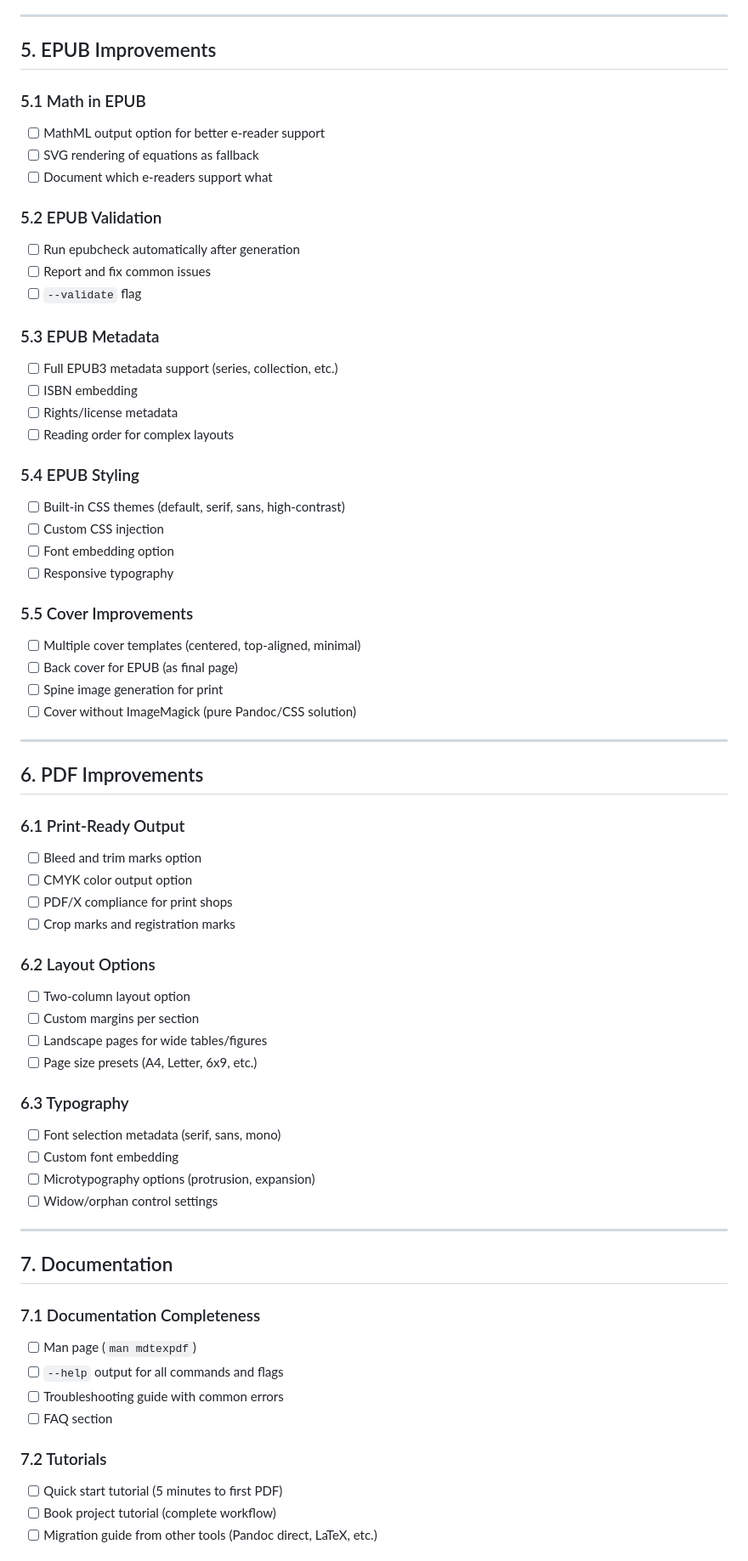
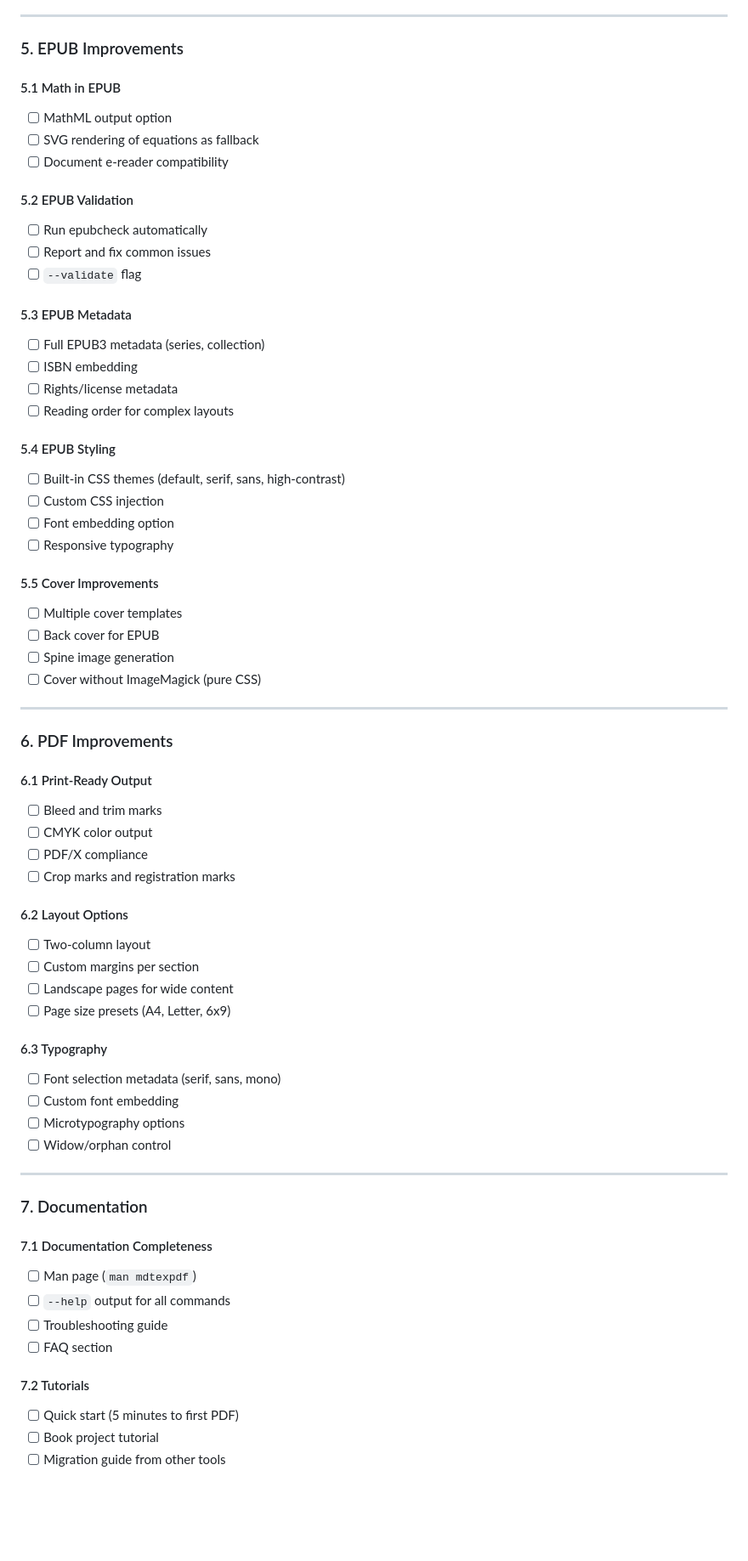
Before and after one commit to ucli-tools/mdtexpdf, a Markdown page: docs/ROADMAP.md, the part around one of its changes. Shown at 85% size. Rendered like a GitHub page; blank space fills up the shorter version.

```diff
--- a/docs/ROADMAP.md
+++ b/docs/ROADMAP.md
@@ -130,70 +207,70 @@ A comprehensive list of improvements to make mdtexpdf a perfect, production-read
 
 ---
 
-## 5. EPUB Improvements
+### 5. EPUB Improvements
 
-### 5.1 Math in EPUB
-- [ ] MathML output option for better e-reader support
+#### 5.1 Math in EPUB
+- [ ] MathML output option
 - [ ] SVG rendering of equations as fallback
-- [ ] Document which e-readers support what
+- [ ] Document e-reader compatibility
 
-### 5.2 EPUB Validation
-- [ ] Run epubcheck automatically after generation
+#### 5.2 EPUB Validation
+- [ ] Run epubcheck automatically
 - [ ] Report and fix common issues
 - [ ] `--validate` flag
 
-### 5.3 EPUB Metadata
-- [ ] Full EPUB3 metadata support (series, collection, etc.)
+#### 5.3 EPUB Metadata
+- [ ] Full EPUB3 metadata (series, collection)
 - [ ] ISBN embedding
 - [ ] Rights/license metadata
 - [ ] Reading order for complex layouts
 
-### 5.4 EPUB Styling
+#### 5.4 EPUB Styling
 - [ ] Built-in CSS themes (default, serif, sans, high-contrast)
 - [ ] Custom CSS injection
 - [ ] Font embedding option
 - [ ] Responsive typography
 
-### 5.5 Cover Improvements
-- [ ] Multiple cover templates (centered, top-aligned, minimal)
-- [ ] Back cover for EPUB (as final page)
-- [ ] Spine image generation for print
-- [ ] Cover without ImageMagick (pure Pandoc/CSS solution)
+#### 5.5 Cover Improvements
+- [ ] Multiple cover templates
+- [ ] Back cover for EPUB
+- [ ] Spine image generation
+- [ ] Cover without ImageMagick (pure CSS)
 
 ---
 
-## 6. PDF Improvements
+### 6. PDF Improvements
 
-### 6.1 Print-Ready Output
-- [ ] Bleed and trim marks option
-- [ ] CMYK color output option
-- [ ] PDF/X compliance for print shops
+#### 6.1 Print-Ready Output
+- [ ] Bleed and trim marks
+- [ ] CMYK color output
+- [ ] PDF/X compliance
 - [ ] Crop marks and registration marks
 
-### 6.2 Layout Options
-- [ ] Two-column layout option
+#### 6.2 Layout Options
+- [ ] Two-column layout
 - [ ] Custom margins per section
-- [ ] Landscape pages for wide tables/figures
-- [ ] Page size presets (A4, Letter, 6x9, etc.)
+- [ ] Landscape pages for wide content
+- [ ] Page size presets (A4, Letter, 6x9)
 
-### 6.3 Typography
+#### 6.3 Typography
 - [ ] Font selection metadata (serif, sans, mono)
 - [ ] Custom font embedding
-- [ ] Microtypography options (protrusion, expansion)
-- [ ] Widow/orphan control settings
+- [ ] Microtypography options
+- [ ] Widow/orphan control
 
 ---
 
-## 7. Documentation
+### 7. Documentation
 
-### 7.1 Documentation Completeness
+#### 7.1 Documentation Completeness
 - [ ] Man page (`man mdtexpdf`)
-- [ ] `--help` output for all commands and flags
-- [ ] Troubleshooting guide with common errors
+- [ ] `--help` output for all commands
+- [ ] Troubleshooting guide
 - [ ] FAQ section
 
-### 7.2 Tutorials
-- [ ] Quick start tutorial (5 minutes to first PDF)
-- [ ] Book project tutorial (complete workflow)
-- [ ] Migration guide from other tools (Pandoc direct, LaTeX, etc.)
+#### 7.2 Tutorials
+- [ ] Quick start (5 minutes to first PDF)
+- [ ] Book project tutorial
+- [ ] Migration guide from other tools
 
```
Also changed, not shown: other parts of docs/ROADMAP.md (+193 -153 lines).
